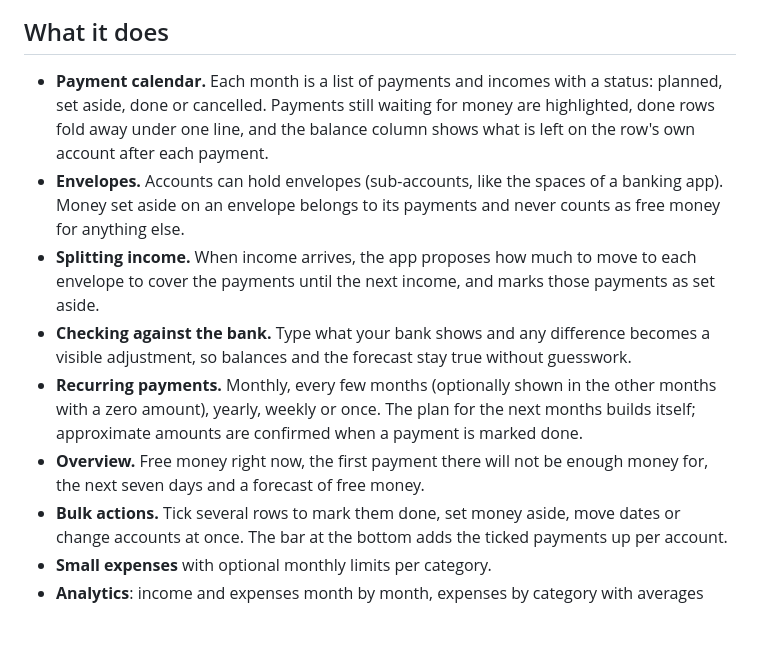
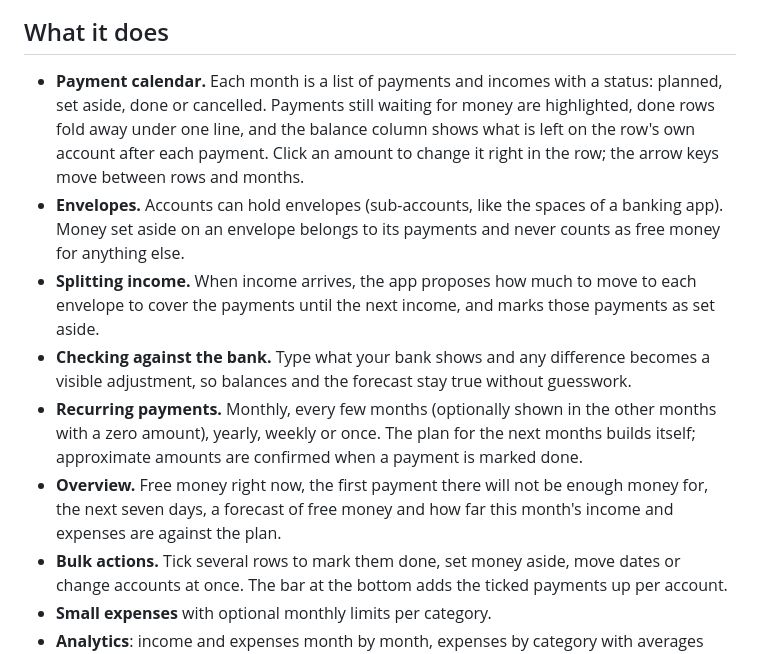
Before and after one commit to JaffarSk24/WE-Budget, a Markdown page: README.md, the part around the change. Rendered like a GitHub page; blank space fills up the shorter version.

Commit message:
README: in-place amounts and this month's plan

```diff
--- a/README.md
+++ b/README.md
@@ -10,12 +10,12 @@ Website: [jaffarsk24.github.io/WE-Budget](https://jaffarsk24.github.io/WE-Budget
 
 ## What it does
 
-- **Payment calendar.** Each month is a list of payments and incomes with a status: planned, set aside, done or cancelled. Payments still waiting for money are highlighted, done rows fold away under one line, and the balance column shows what is left on the row's own account after each payment.
+- **Payment calendar.** Each month is a list of payments and incomes with a status: planned, set aside, done or cancelled. Payments still waiting for money are highlighted, done rows fold away under one line, and the balance column shows what is left on the row's own account after each payment. Click an amount to change it right in the row; the arrow keys move between rows and months.
 - **Envelopes.** Accounts can hold envelopes (sub-accounts, like the spaces of a banking app). Money set aside on an envelope belongs to its payments and never counts as free money for anything else.
 - **Splitting income.** When income arrives, the app proposes how much to move to each envelope to cover the payments until the next income, and marks those payments as set aside.
 - **Checking against the bank.** Type what your bank shows and any difference becomes a visible adjustment, so balances and the forecast stay true without guesswork.
 - **Recurring payments.** Monthly, every few months (optionally shown in the other months with a zero amount), yearly, weekly or once. The plan for the next months builds itself; approximate amounts are confirmed when a payment is marked done.
-- **Overview.** Free money right now, the first payment there will not be enough money for, the next seven days and a forecast of free money.
+- **Overview.** Free money right now, the first payment there will not be enough money for, the next seven days, a forecast of free money and how far this month's income and expenses are against the plan.
 - **Bulk actions.** Tick several rows to mark them done, set money aside, move dates or change accounts at once. The bar at the bottom adds the ticked payments up per account.
 - **Small expenses** with optional monthly limits per category.
 - **Analytics**: income and expenses month by month, expenses by category with averages over 3, 6 and 12 months, income by source, plan against fact, and how this month's limits stand.
```
